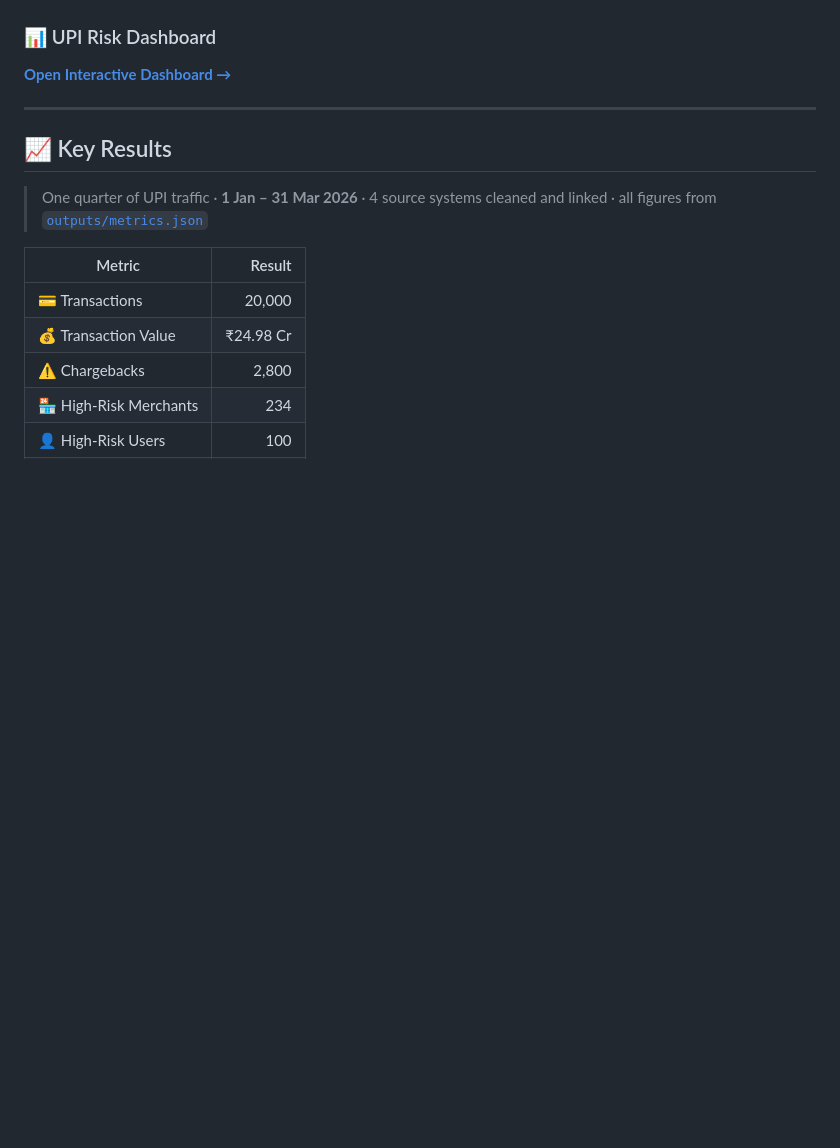
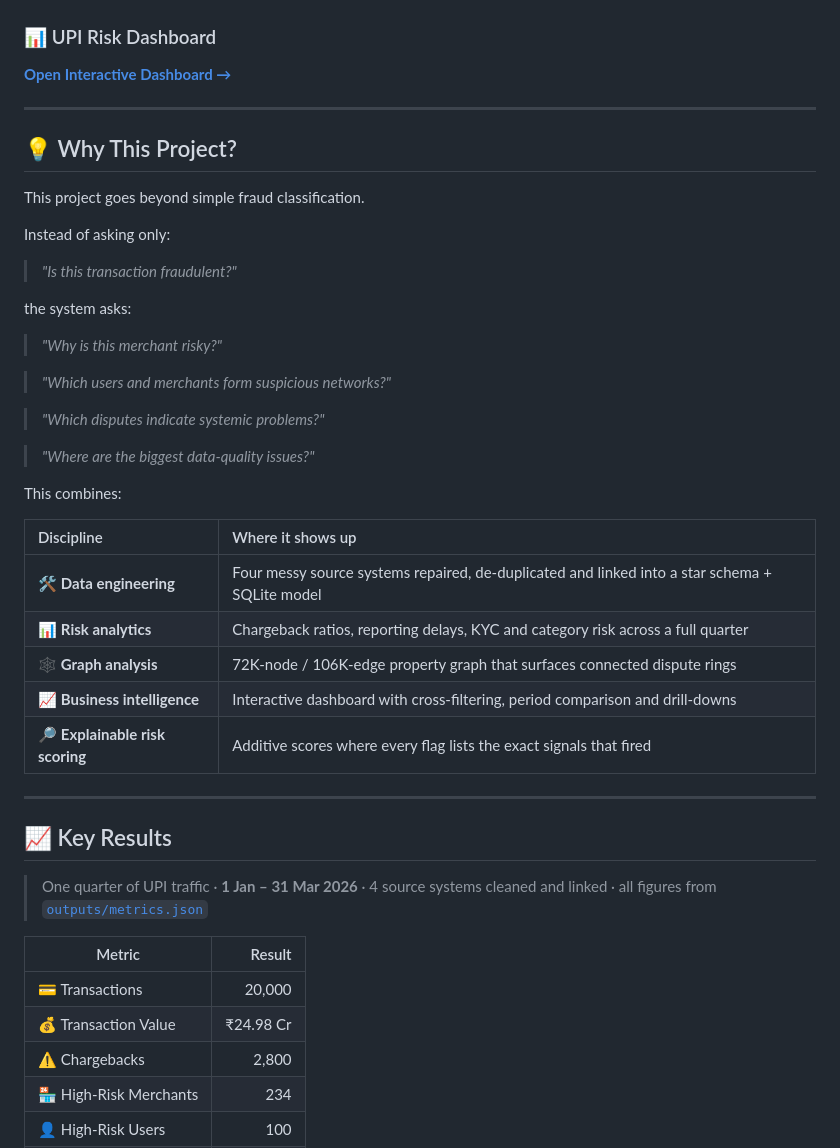
Before and after one commit to adityashukla2615/upi-risk-desk, a Markdown page: README.md, the part around one of its changes. Rendered like a GitHub page; blank space fills up the shorter version.

Commit message:
Add "Why This Project?" and "Key Insights" sections to README
Co-Authored-By: Claude Opus 5 <noreply@anthropic.com>
Claude-Session: https://claude.ai/code/session_01XgpTCWTArJtGBVBhRGbRF9

```diff
--- a/README.md
+++ b/README.md
@@ -29,6 +29,36 @@ transaction behaviour.
 ### 📊 UPI Risk Dashboard
 
 [**Open Interactive Dashboard →**](https://adityashukla2615.github.io/upi-risk-desk/outputs/upi_risk_desk.html)
+
+---
+
+## 💡 Why This Project?
+
+This project goes beyond simple fraud classification.
+
+Instead of asking only:
+
+> *"Is this transaction fraudulent?"*
+
+the system asks:
+
+> *"Why is this merchant risky?"*
+
+> *"Which users and merchants form suspicious networks?"*
+
+> *"Which disputes indicate systemic problems?"*
+
+> *"Where are the biggest data-quality issues?"*
+
+This combines:
+
+| Discipline | Where it shows up |
+|:---|:---|
+| 🛠️ **Data engineering** | Four messy source systems repaired, de-duplicated and linked into a star schema + SQLite model |
+| 📊 **Risk analytics** | Chargeback ratios, reporting delays, KYC and category risk across a full quarter |
+| 🕸️ **Graph analysis** | 72K-node / 106K-edge property graph that surfaces connected dispute rings |
+| 📈 **Business intelligence** | Interactive dashboard with cross-filtering, period comparison and drill-downs |
+| 🔎 **Explainable risk scoring** | Additive scores where every flag lists the exact signals that fired |
 
 ---
 
```
Also changed, not shown: other parts of README.md (+22 -0 lines).
